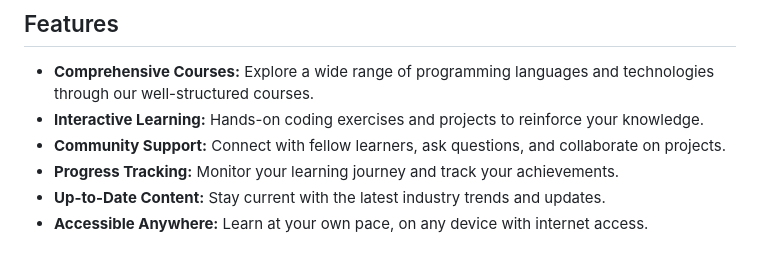
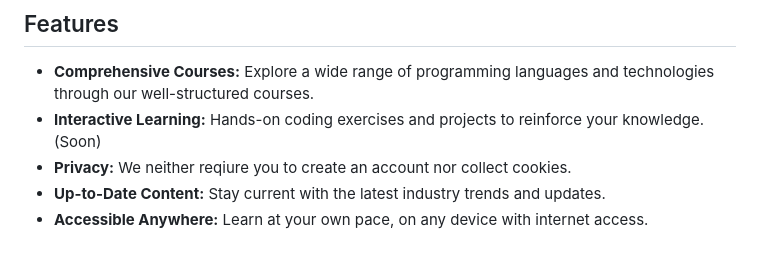
Before and after one commit to ganeshbistakaji/BinaryGenie, a Markdown page: README.md, the part around the change printed below. Rendered like a GitHub page.

```diff
--- a/README.md
+++ b/README.md
@@ -27,9 +27,8 @@ Our tagline, "Educate, Elevate, Excel," embodies our commitment to providing hig
 ## Features
 
 - **Comprehensive Courses:** Explore a wide range of programming languages and technologies through our well-structured courses.
-- **Interactive Learning:** Hands-on coding exercises and projects to reinforce your knowledge.
-- **Community Support:** Connect with fellow learners, ask questions, and collaborate on projects.
-- **Progress Tracking:** Monitor your learning journey and track your achievements.
+- **Interactive Learning:** Hands-on coding exercises and projects to reinforce your knowledge. (Soon)
+- **Privacy:** We neither reqiure you to create an account nor collect cookies.
 - **Up-to-Date Content:** Stay current with the latest industry trends and updates.
 - **Accessible Anywhere:** Learn at your own pace, on any device with internet access.
 
```
Also changed, not shown: other parts of README.md (+1 -1 lines).
